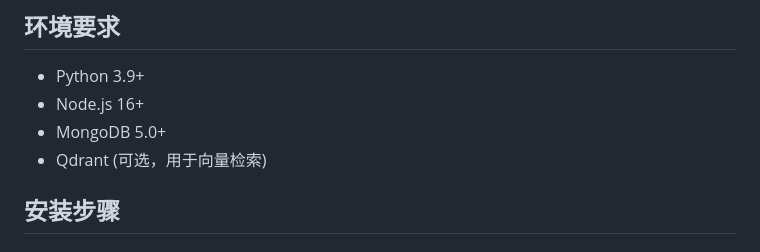
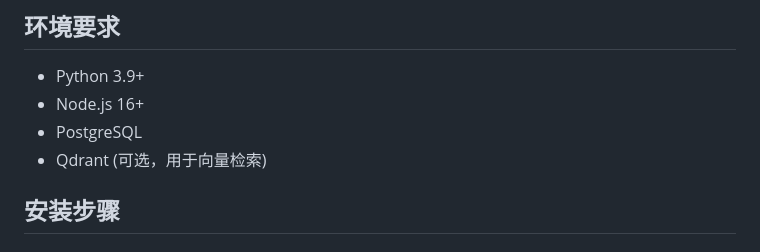
Before and after one commit to Qhh11/emoticonnection, a Markdown page: README.md, the part around the change. Rendered like a GitHub page.

Commit message:
Revert "draft"
This reverts commit 5e5922ba43f5933410357b665356e51130941145.

```diff
--- a/README.md
+++ b/README.md
@@ -288,7 +288,7 @@ EmotionConnect/
 
 * Python 3.9+
 * Node.js 16+
-* MongoDB 5.0+
+* PostgreSQL
 * Qdrant (可选，用于向量检索)
 
 ## 安装步骤
```
